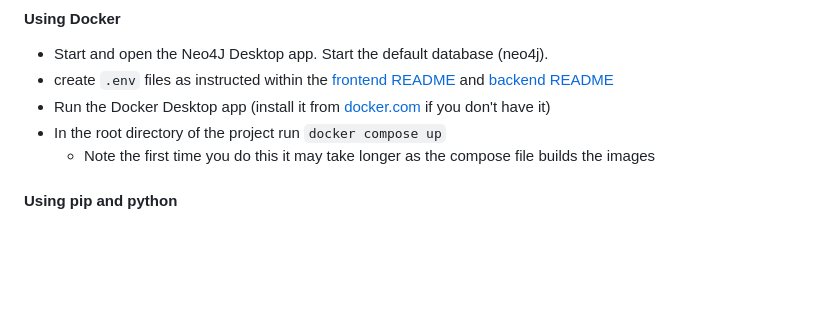
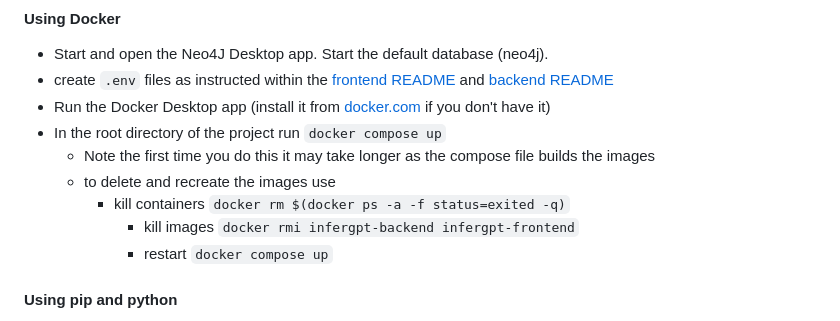
Before and after one commit to WaitThatShouldntWork/InferGPT, a Markdown page: README.md, the part around the change. GitHub-like rendering; blank space fills up the shorter version.

Commit message:
Add docker cleanup scripts to readme

```diff
--- a/README.md
+++ b/README.md
@@ -58,6 +58,10 @@ Install the pre-made recommendations database. Version 4.4 is the latest stable.
 - Run the Docker Desktop app (install it from [docker.com](docker.com) if you don't have it)
 - In the root directory of the project run `docker compose up`
   - Note the first time you do this it may take longer as the compose file builds the images
+  - to delete and recreate the images use
+    - kill containers `docker rm $(docker ps -a -f status=exited -q)`
+	  - kill images `docker rmi infergpt-backend infergpt-frontend`
+	  - restart `docker compose up`
 
 #### Using pip and python
 - Open your preferred terminal.
```
